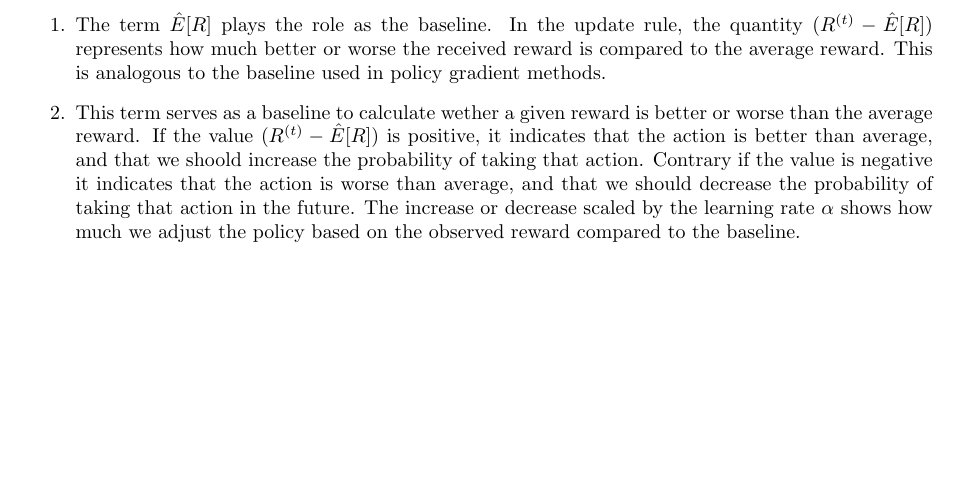
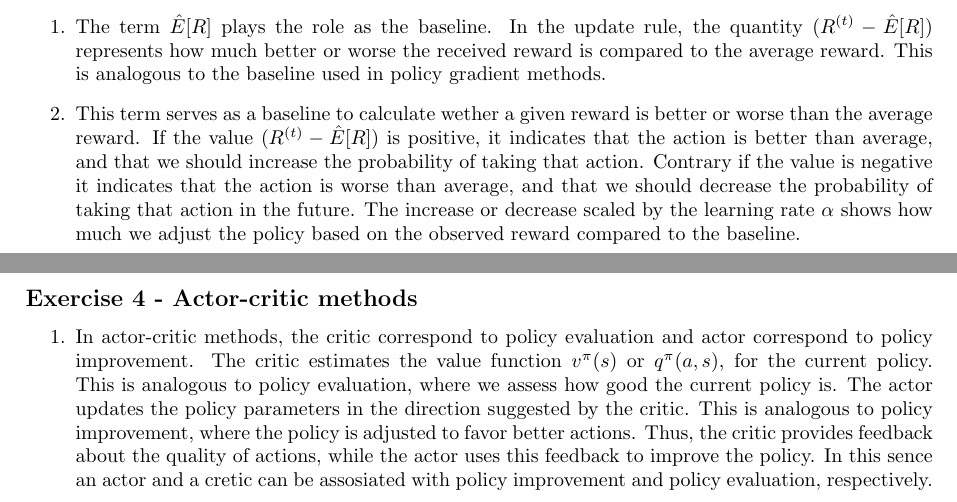
Before and after one commit to mayasevensen/Reinforcement-learning, a LaTeX problem sheet (assignment5/assignment5.tex): part of page 5 of 5 before the commit and two parts of pages 5 and 6 of 6 after it, the two joined at a grey line, cut so that both start at the same text, the shorter picture padded with empty space. Compiled offline with pdfLaTeX.

Commit message:
Exercise 4 complete

```diff
--- a/assignment5/assignment5.tex
+++ b/assignment5/assignment5.tex
@@ -293,12 +293,19 @@ This means that we also assume symmetry in the deviations and that the action sp
     In the update rule, the quantity $(R^{(t)} - \hat{E}[R])$ represents how much better or worse the received reward is compared to the average reward.
     This is analogous to the baseline used in policy gradient methods.
     \item This term serves as a baseline to calculate wether a given reward is better or worse than the average reward.
-    If the value $(R^{(t)} - \hat{E}[R])$ is positive, it indicates that the action is better than average, and that we shoold increase the probability of taking that action.
+    If the value $(R^{(t)} - \hat{E}[R])$ is positive, it indicates that the action is better than average, and that we should increase the probability of taking that action.
     Contrary if the value is negative it indicates that the action is worse than average, and that we should decrease the probability of taking that action in the future.
     The increase or decrease scaled by the learning rate $\alpha$ shows how much we adjust the policy based on the observed reward compared to the baseline.
 \end{enumerate}
 
-
+\subsection*{Exercise 4 - Actor-critic methods}
+\begin{enumerate}
+    \item In actor-critic methods, the critic correspond to policy evaluation and actor correspond to policy improvement.
+    The critic estimates the value function $v^\pi(s)$ or $q^\pi(a,s)$, for the current policy. This is analogous to policy evaluation, where we assess how good the current policy is.
+    The actor updates the policy parameters in the direction suggested by the critic. This is analogous to policy improvement, where the policy is adjusted to favor better actions.
+    Thus, the critic provides feedback about the quality of actions, while the actor uses this feedback to improve the policy.
+    In this sence an actor and a cretic can be assosiated with policy improvement and policy evaluation, respectively.
+\end{enumerate}
 
 
 \end{document}
```
Also changed, not shown: assignment5/assignment5.pdf.
